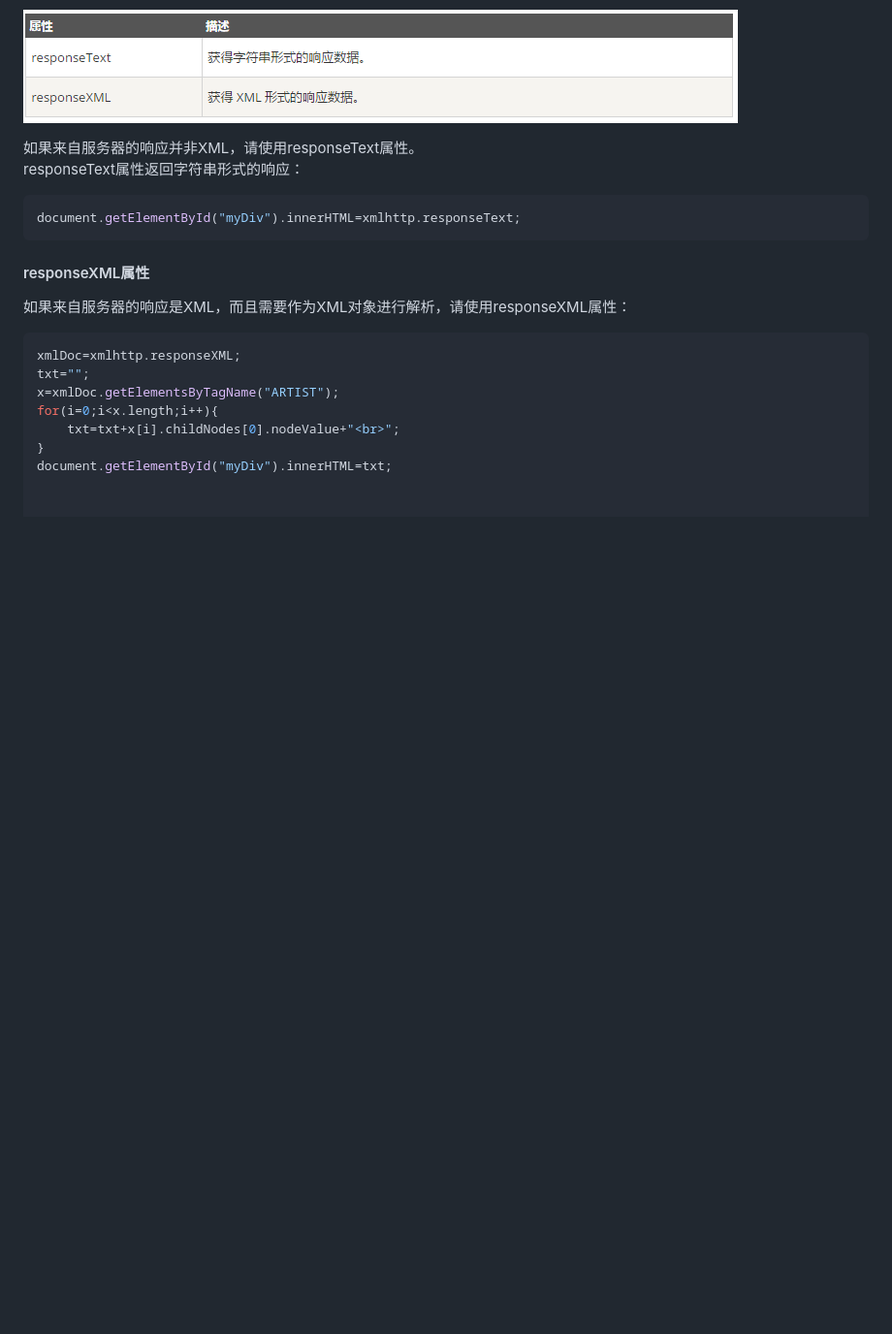
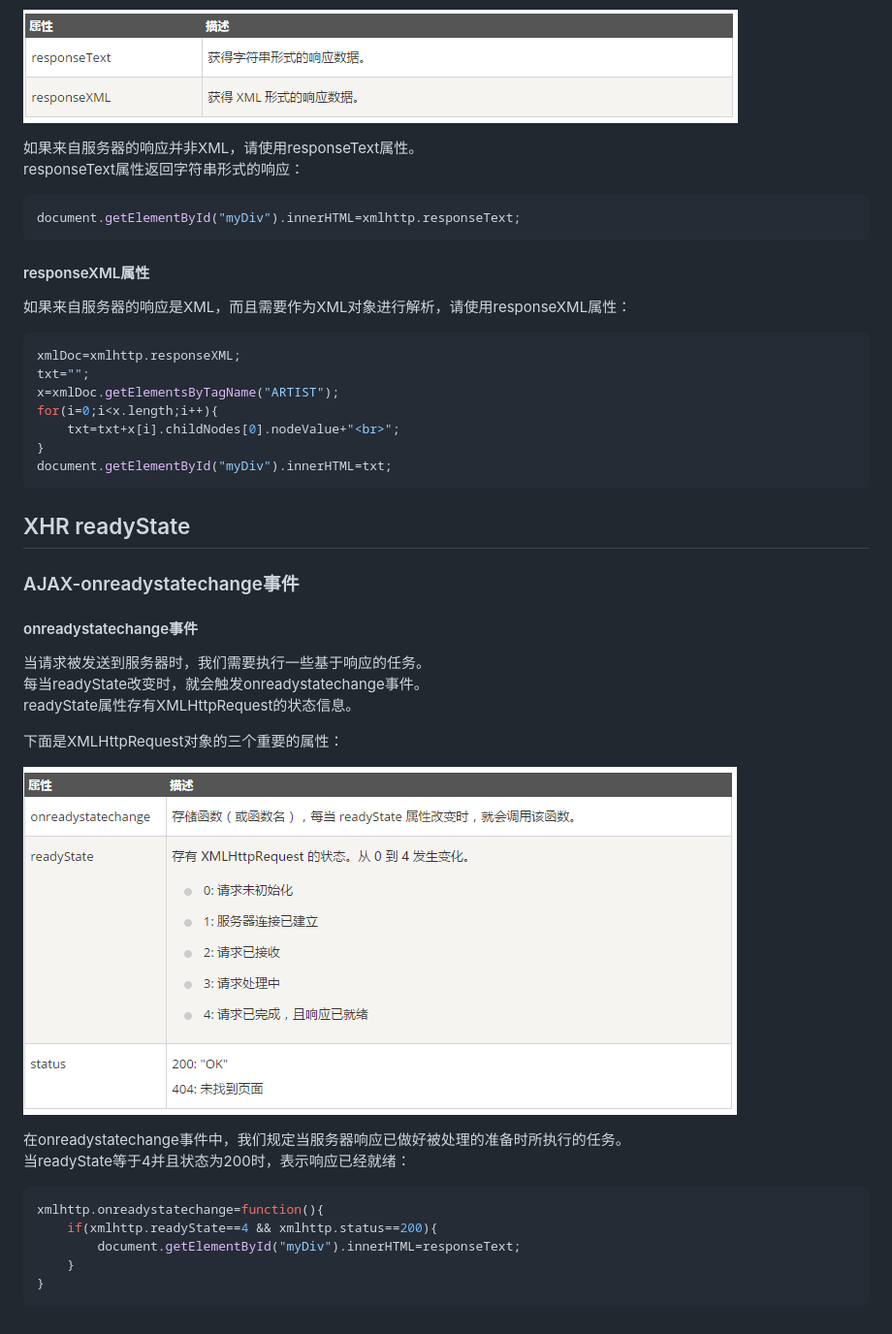
Before and after one commit to huangkangqiang/study-web, a Markdown page: AJAX教程/README.md, the part around the change. Shown: that part at 97% size. Drawn GitHub-style; pictures changed too: AJAX教程/images/5.PNG (added); blank space fills up the shorter version.

Commit message:
AJAX教程-XHR onreadystatechange

````diff
--- a/AJAX教程/README.md
+++ b/AJAX教程/README.md
@@ -259,3 +259,29 @@ for(i=0;i<x.length;i++){
     txt=txt+x[i].childNodes[0].nodeValue+"<br>";
 }
 document.getElementById("myDiv").innerHTML=txt;
+```
+
+## XHR readyState
+
+### AJAX-onreadystatechange事件
+
+#### onreadystatechange事件
+
+当请求被发送到服务器时，我们需要执行一些基于响应的任务。
+每当readyState改变时，就会触发onreadystatechange事件。
+readyState属性存有XMLHttpRequest的状态信息。
+
+下面是XMLHttpRequest对象的三个重要的属性：
+
+![XMLHttpRequest对象的三个重要属性](./images/5.PNG)
+
+在onreadystatechange事件中，我们规定当服务器响应已做好被处理的准备时所执行的任务。
+当readyState等于4并且状态为200时，表示响应已经就绪：
+
+```js
+xmlhttp.onreadystatechange=function(){
+    if(xmlhttp.readyState==4 && xmlhttp.status==200){
+        document.getElementById("myDiv").innerHTML=responseText;
+    }
+}
+```
````
